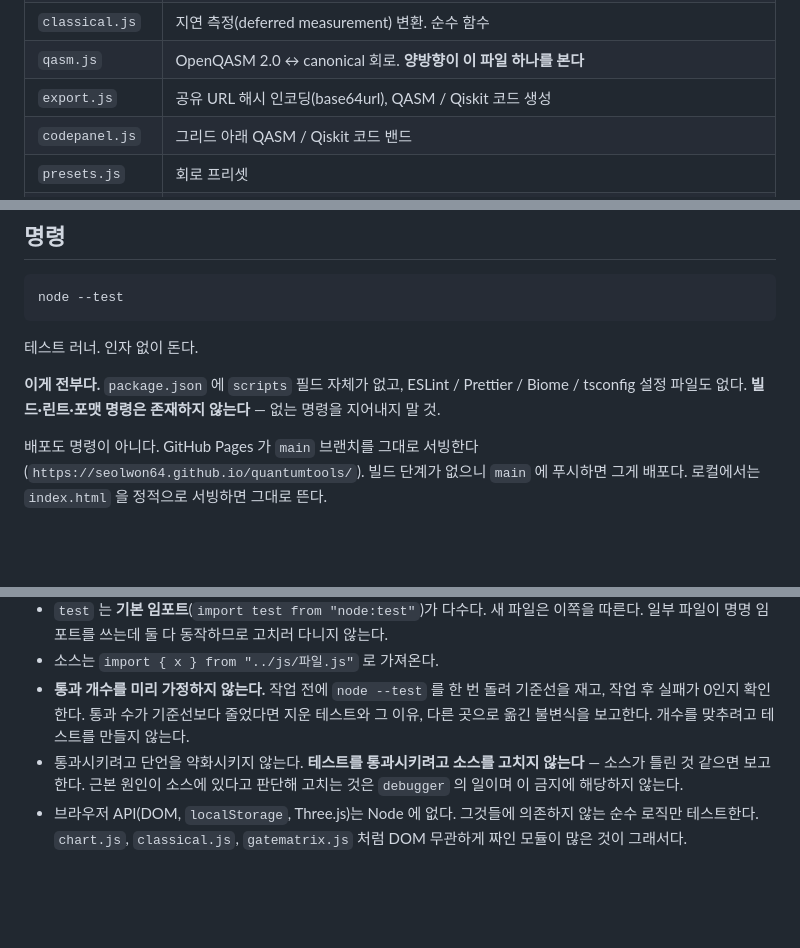
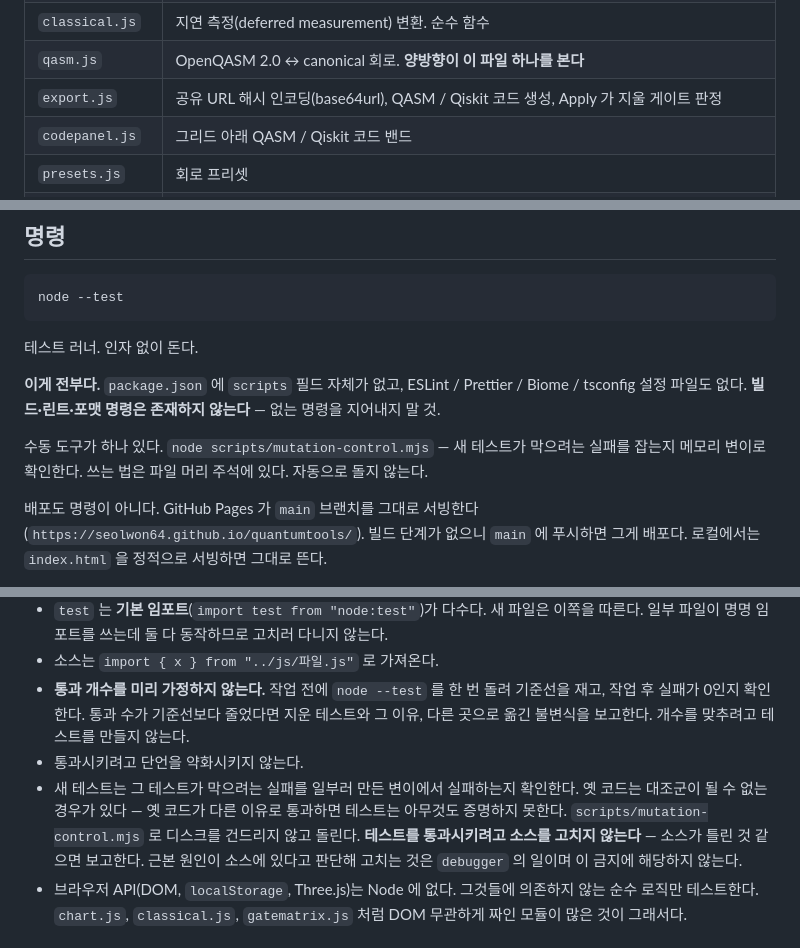
Before and after one commit to Seolwon64/quantumtools, a Markdown page: CLAUDE.md, 3 parts joined by grey strips. Rendered like a GitHub page; blank space fills up the shorter version.

Commit message:
List the mutation-control tool among the repo's commands

```diff
--- a/CLAUDE.md
+++ b/CLAUDE.md
@@ -32,7 +32,7 @@ OpenQASM 2.0 / Qiskit 코드와 공유 URL 로 내보낸다. 백엔드도 설치
 | `trajectory.js` | 측정을 실제로 수행해 상태를 붕괴시키는 두 번째 실행 경로 |
 | `classical.js` | 지연 측정(deferred measurement) 변환. 순수 함수 |
 | `qasm.js` | OpenQASM 2.0 ↔ canonical 회로. **양방향이 이 파일 하나를 본다** |
-| `export.js` | 공유 URL 해시 인코딩(base64url), QASM / Qiskit 코드 생성 |
+| `export.js` | 공유 URL 해시 인코딩(base64url), QASM / Qiskit 코드 생성, Apply 가 지울 게이트 판정 |
 | `codepanel.js` | 그리드 아래 QASM / Qiskit 코드 밴드 |
 | `presets.js` | 회로 프리셋 |
 | `scene.js` | Three.js Bloch sphere 렌더링, Slerp 상태 벡터 애니메이션 |
@@ -63,6 +63,10 @@ node --test
 Biome / tsconfig 설정 파일도 없다. **빌드·린트·포맷 명령은 존재하지 않는다** — 없는
 명령을 지어내지 말 것.
 
+수동 도구가 하나 있다. `node scripts/mutation-control.mjs` — 새 테스트가 막으려는
+실패를 잡는지 메모리 변이로 확인한다. 쓰는 법은 파일 머리 주석에 있다. 자동으로
+돌지 않는다.
+
 배포도 명령이 아니다. GitHub Pages 가 `main` 브랜치를 그대로 서빙한다
 (`https://seolwon64.github.io/quantumtools/`). 빌드 단계가 없으니 `main` 에 푸시하면
 그게 배포다. 로컬에서는 `index.html` 을 정적으로 서빙하면 그대로 뜬다.
@@ -81,7 +85,10 @@ Biome / tsconfig 설정 파일도 없다. **빌드·린트·포맷 명령은 존
 - **통과 개수를 미리 가정하지 않는다.** 작업 전에 `node --test` 를 한 번 돌려 기준선을
   재고, 작업 후 실패가 0인지 확인한다. 통과 수가 기준선보다 줄었다면 지운 테스트와
   그 이유, 다른 곳으로 옮긴 불변식을 보고한다. 개수를 맞추려고 테스트를 만들지 않는다.
-- 통과시키려고 단언을 약화시키지 않는다. **테스트를 통과시키려고 소스를 고치지
+- 통과시키려고 단언을 약화시키지 않는다.
+- 새 테스트는 그 테스트가 막으려는 실패를 일부러 만든 변이에서 실패하는지 확인한다.
+  옛 코드는 대조군이 될 수 없는 경우가 있다 — 옛 코드가 다른 이유로 통과하면 테스트는
+  아무것도 증명하지 못한다. `scripts/mutation-control.mjs` 로 디스크를 건드리지 않고 돌린다. **테스트를 통과시키려고 소스를 고치지
   않는다** — 소스가 틀린 것 같으면 보고한다. 근본 원인이 소스에 있다고 판단해
   고치는 것은 `debugger` 의 일이며 이 금지에 해당하지 않는다.
 - 브라우저 API(DOM, `localStorage`, Three.js)는 Node 에 없다. 그것들에 의존하지 않는
```
